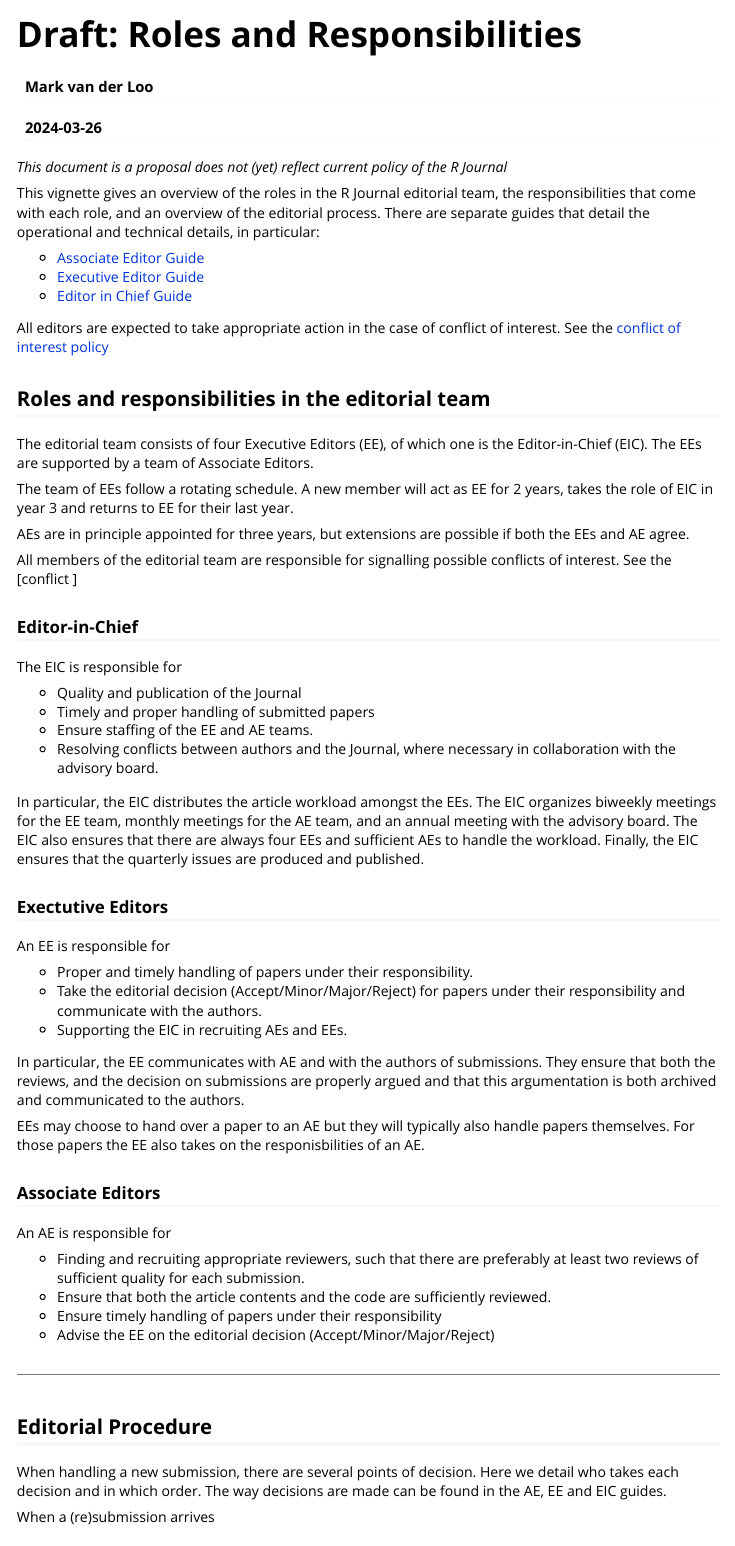
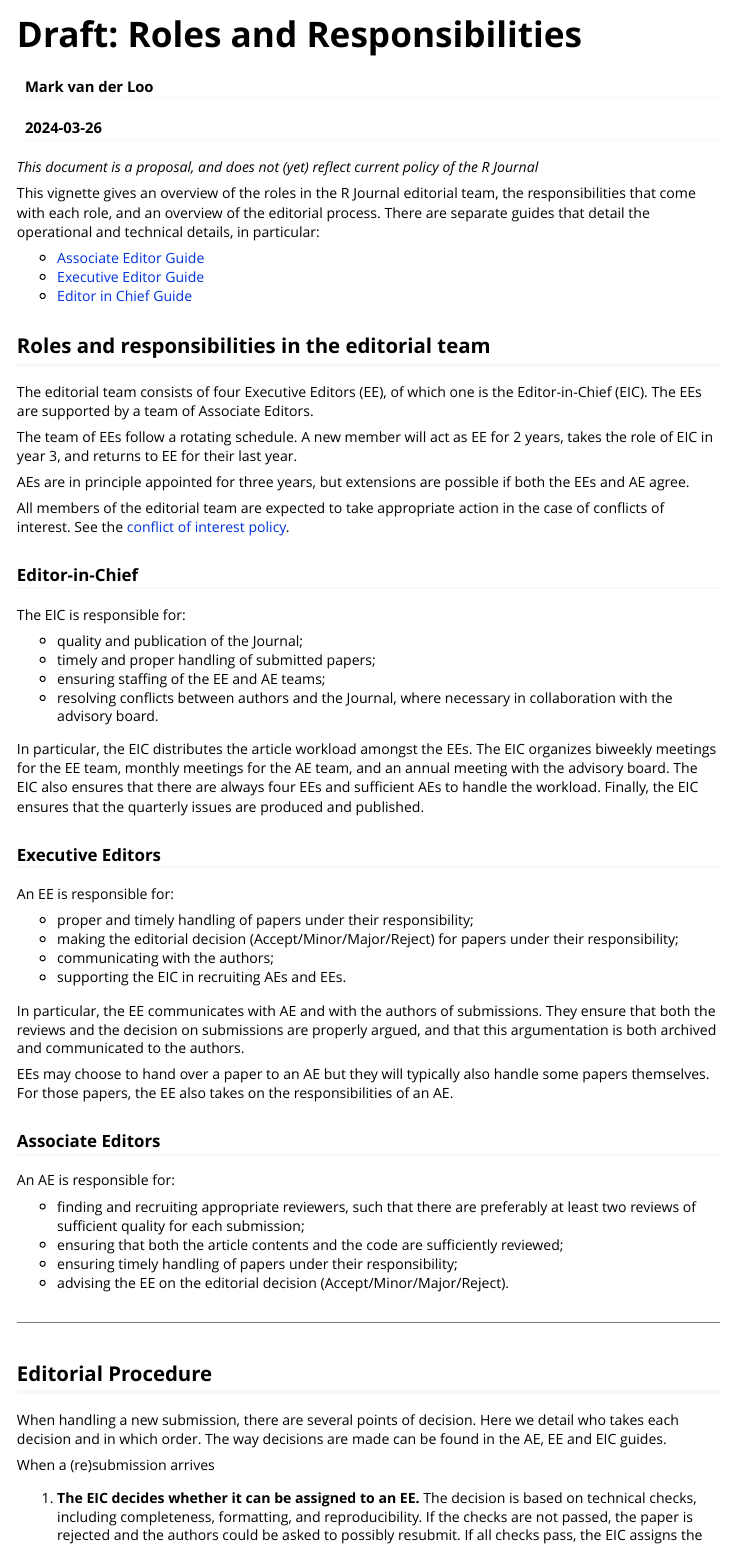
Before and after one commit to rjournal/rj, an R Markdown document (vignettes/roles_and_responsibilities.Rmd): the page in a window 1100 px wide, from its top. Rendered offline with R 4.5, knitr and Pandoc, with nearby package versions.

Commit message:
Small improvements to draft roles and responsibilities vignette

```diff
--- a/vignettes/roles_and_responsibilities.Rmd
+++ b/vignettes/roles_and_responsibilities.Rmd
@@ -9,8 +9,7 @@
   %\VignetteEncoding{UTF-8}
 ---
 
-_This document is a proposal does not (yet) reflect current policy of the R Journal_
-
+_This document is a proposal, and does not (yet) reflect current policy of the R Journal_
 
 This vignette gives an overview of the roles in the R Journal editorial team,
 the responsibilities that come with each role, and an overview of the editorial
@@ -21,33 +20,27 @@
 - [Executive Editor Guide](executive_editors_guide.html)
 - [Editor in Chief Guide](editor_in_chief_guide.html)
 
-All editors are expected to take appropriate action in the case of conflict of
-interest. See the [conflict of interest policy](conflict_of_interest.html)
-
-
 ## Roles and responsibilities in the editorial team
 
 The editorial team consists of four Executive Editors (EE), of which one is the
 Editor-in-Chief (EIC). The EEs are supported by a team of Associate Editors.
 
 The team of EEs follow a rotating schedule. A new member will act as EE for 2
-years, takes the role of EIC in year 3 and returns to EE for their last year.
+years, takes the role of EIC in year 3, and returns to EE for their last year.
 
 AEs are in principle appointed for three years, but extensions are possible if
 both the EEs and AE agree.
 
-All members of the editorial team are responsible for signalling possible conflicts
-of interest. See the [conflict ]
-
+All members of the editorial team are expected to take appropriate action in the case of conflicts of interest. See the [conflict of interest policy](conflict_of_interest.html).
 
 ### Editor-in-Chief
 
-The EIC is responsible for
+The EIC is responsible for:
 
-- Quality and publication of the Journal
-- Timely and proper handling of submitted papers
-- Ensure staffing of the EE and AE teams.
-- Resolving conflicts between authors and the Journal, where necessary in collaboration with the advisory board.
+- quality and publication of the Journal;
+- timely and proper handling of submitted papers;
+- ensuring staffing of the EE and AE teams;
+- resolving conflicts between authors and the Journal, where necessary in collaboration with the advisory board.
 
 In particular, the EIC distributes the article workload amongst the EEs. The
 EIC organizes biweekly meetings for the EE team, monthly meetings for the AE
@@ -55,35 +48,32 @@
 there are always four EEs and sufficient AEs to handle the workload. Finally,
 the EIC ensures that the quarterly issues are produced and published.
 
+### Executive Editors
 
-### Exectutive Editors
+An EE is responsible for:
 
-An EE is responsible for
-
-- Proper and timely handling of papers under their responsibility.
-- Take the editorial decision (Accept/Minor/Major/Reject) for papers under their responsibility and
-  communicate with the authors.
-- Supporting the EIC in recruiting AEs and EEs.
+- proper and timely handling of papers under their responsibility;
+- making the editorial decision (Accept/Minor/Major/Reject) for papers under their responsibility;
+- communicating with the authors;
+- supporting the EIC in recruiting AEs and EEs.
 
 In particular, the EE communicates with AE and with the authors of submissions.
-They ensure that both the reviews, and the decision on submissions are properly
-argued and that this argumentation is both archived and communicated to the
+They ensure that both the reviews and the decision on submissions are properly
+argued, and that this argumentation is both archived and communicated to the
 authors.
 
 EEs may choose to hand over a paper to an AE but they will typically also
-handle papers themselves. For those papers the EE also takes on the
-responisbilities of an AE.
-
+handle some papers themselves. For those papers, the EE also takes on the
+responsibilities of an AE.
 
 ### Associate Editors
 
-An AE is responsible for
+An AE is responsible for:
 
-- Finding and recruiting appropriate reviewers, such that there are preferably at least two reviews of sufficient quality for each submission.
-- Ensure that both the article contents and the code are sufficiently reviewed.
-- Ensure timely handling of papers under their responsibility
-- Advise the EE on the editorial decision (Accept/Minor/Major/Reject)
-
+- finding and recruiting appropriate reviewers, such that there are preferably at least two reviews of sufficient quality for each submission;
+- ensuring that both the article contents and the code are sufficiently reviewed;
+- ensuring timely handling of papers under their responsibility;
+- advising the EE on the editorial decision (Accept/Minor/Major/Reject).
 
 ----
 
@@ -96,7 +86,7 @@
 When a (re)submission arrives
 
 1. **The EIC decides whether it can be assigned to an EE.** The decision is based
-   on technical checks, including completness, formatting, and reproducibility.
+   on technical checks, including completeness, formatting, and reproducibility.
    If the checks are not passed, the paper is rejected and the authors could be
    asked to possibly resubmit. If all checks pass, the EIC assigns the paper to an
    EE.
```
Also changed, not shown: vignettes/roles_and_responsibilities.Rmd (9 more changed lines).
